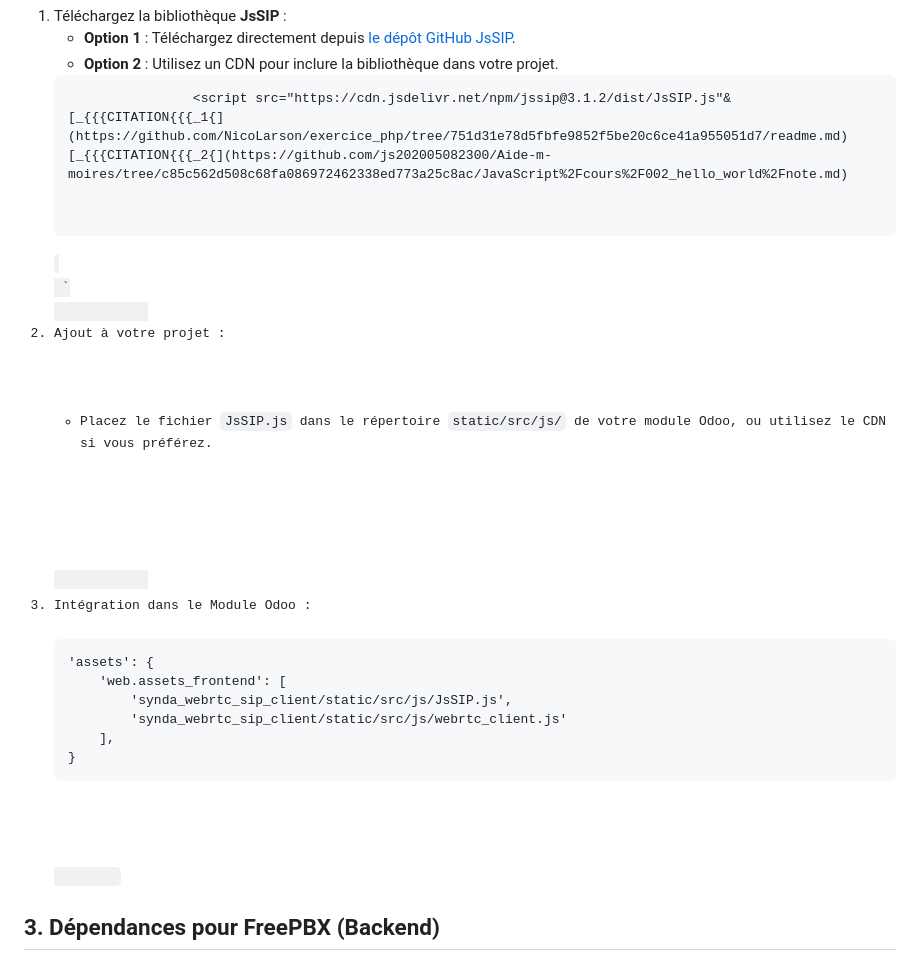
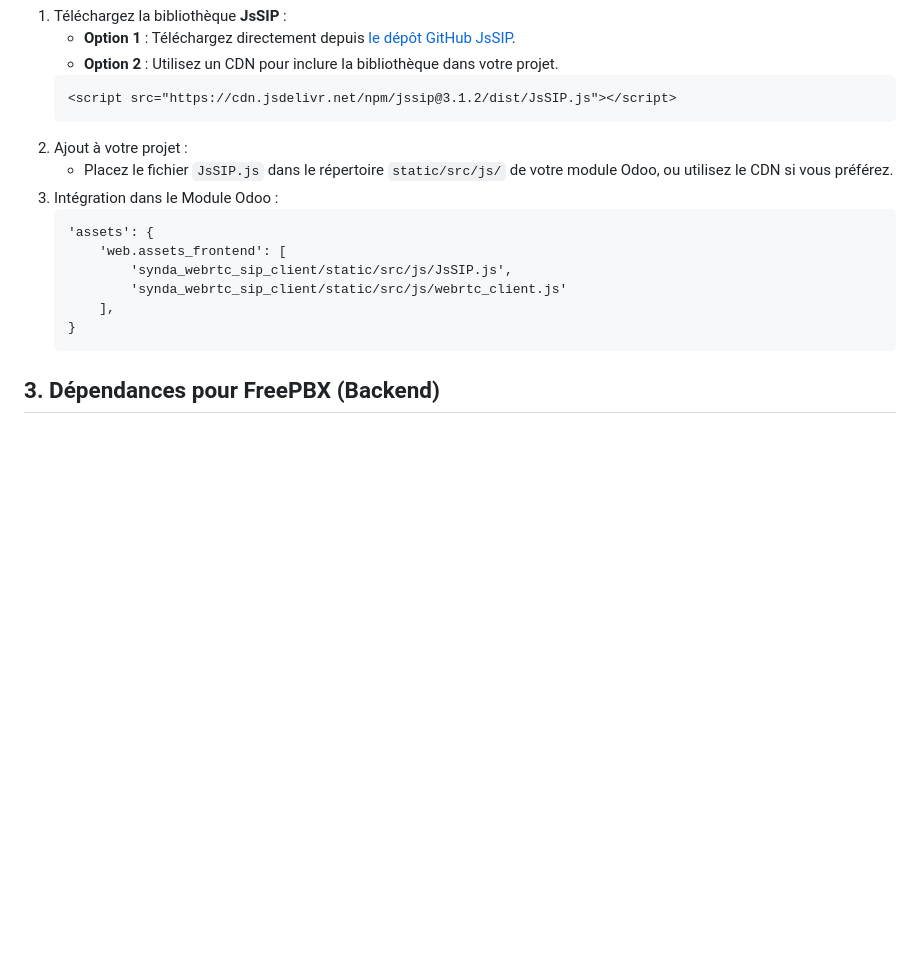
Before and after one commit to syndatech-dev/webrtcproject, a Markdown page: README.md, the part around one of its changes. Drawn GitHub-style; blank space fills up the shorter version.

```diff
--- a/README.md
+++ b/README.md
@@ -63,12 +61,7 @@ Werkzeug</code></pre>
                     <li><strong>Option 2</strong> : Utilisez un CDN pour inclure la bibliothèque dans votre projet.</li>
                 </ul>
             </li>
-            <pre>
-                <code>&lt;script src="https://cdn.jsdelivr.net/npm/jssip@3.1.2/dist/JsSIP.js"&[_{{{CITATION{{{_1{](https://github.com/NicoLarson/exercice_php/tree/751d31e78d5fbfe9852f5be20c6ce41a955051d7/readme.md)[_{{{CITATION{{{_2{](https://github.com/js202005082300/Aide-m-moires/tree/c85c562d508c68fa086972462338ed773a25c8ac/JavaScript%2Fcours%2F002_hello_world%2Fnote.md)
-            <script src="https://cdn.jsdelivr.net/npm/jssip@3.1.2/dist/JsSIP.js"></script>
-            </pre>
-            <code>
- `
+            <pre><code>&lt;script src="https://cdn.jsdelivr.net/npm/jssip@3.1.2/dist/JsSIP.js"&gt;&lt;/script&gt;</code></pre>
             <li>Ajout à votre projet :
                 <ul>
                     <li>Placez le fichier <code>JsSIP.js</code> dans le répertoire <code>static/src/js/</code> de votre module Odoo, ou utilisez le CDN si vous préférez.</li>
@@ -80,9 +73,7 @@ Werkzeug</code></pre>
         'synda_webrtc_sip_client/static/src/js/JsSIP.js',
         'synda_webrtc_sip_client/static/src/js/webrtc_client.js'
     ],
-}</code>
-
-</pre>
+}</code></pre>
             </li>
         </ol>
     </div>
```
Also changed, not shown: other parts of README.md (+3 -3 lines).
